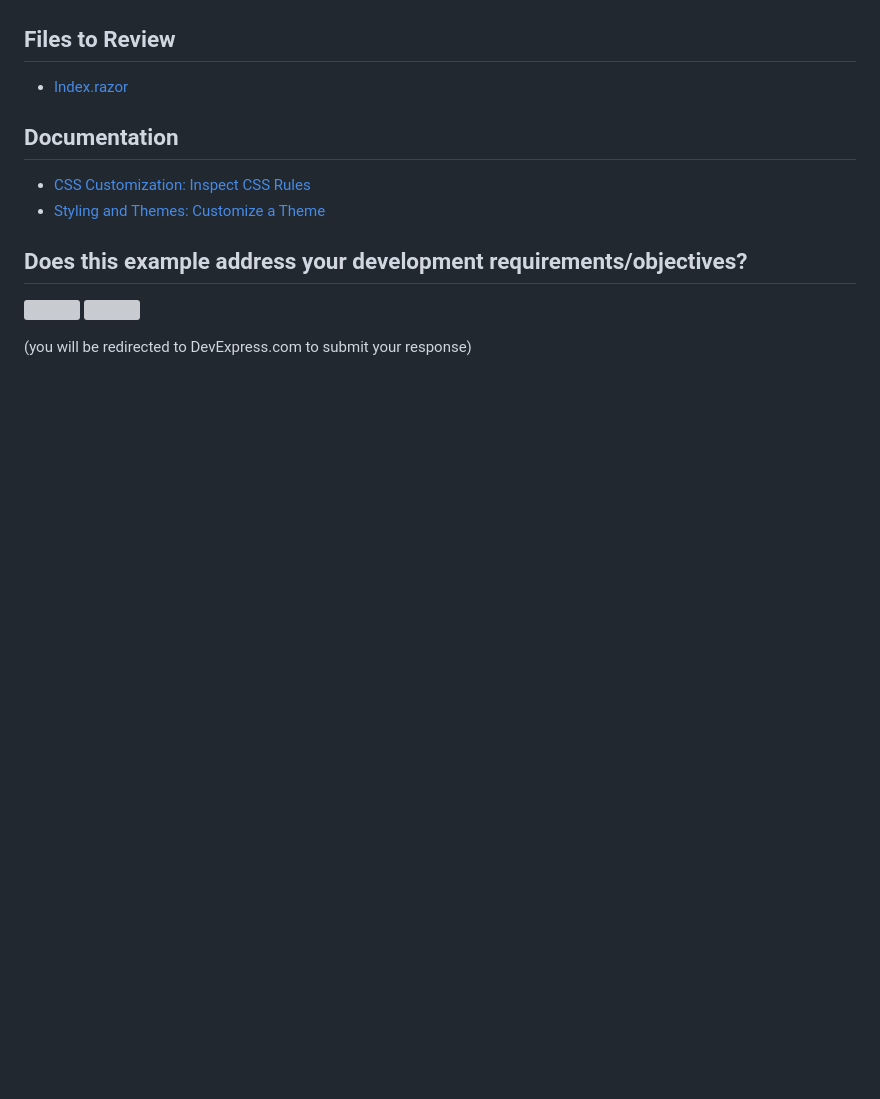
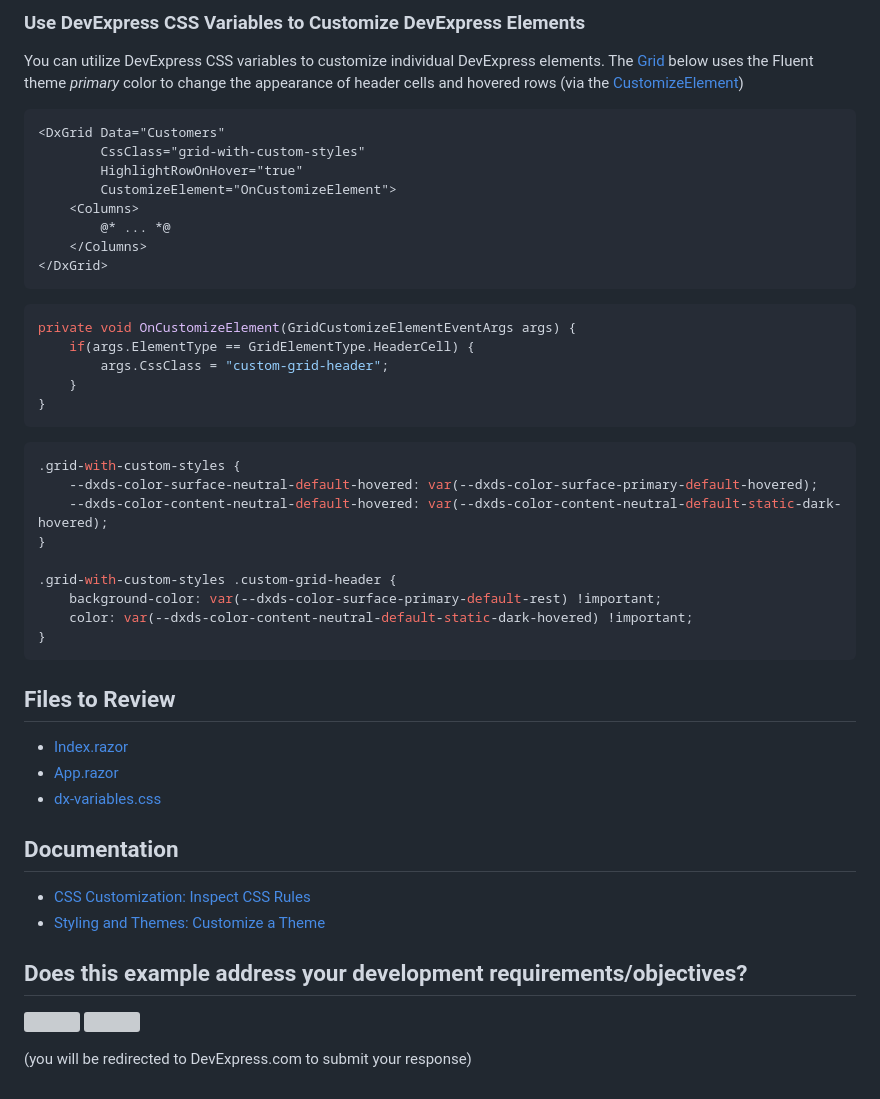
Before and after one commit to DevExpress-Examples/blazor-use-devexpress-theme-variables, a Markdown page: README.md, the part around one of its changes. Drawn GitHub-style; blank space fills up the shorter version; grey boxes are pictures that could not be loaded.

````diff
--- a/README.md
+++ b/README.md
@@ -17,7 +71,43 @@ A list of all generated variables can be found in the source files:
+### Use DevExpress CSS Variables to Customize DevExpress Elements </h4>
+
+You can utilize DevExpress CSS variables to customize individual DevExpress elements. The [Grid](https://docs.devexpress.com/Blazor/403143/components/grid) below uses the Fluent theme *primary* color to change the appearance of header cells and hovered rows (via the [CustomizeElement](https://docs.devexpress.com/Blazor/DevExpress.Blazor.DxGrid.CustomizeElement))
+
+```Razor
+<DxGrid Data="Customers"
+        CssClass="grid-with-custom-styles"
+        HighlightRowOnHover="true"
+        CustomizeElement="OnCustomizeElement">
+    <Columns>
+        @* ... *@
+    </Columns>
+</DxGrid>
+```
+
+```csharp
+private void OnCustomizeElement(GridCustomizeElementEventArgs args) {
+    if(args.ElementType == GridElementType.HeaderCell) {
+        args.CssClass = "custom-grid-header";
+    }
+}
+```
+
+```CSS
+.grid-with-custom-styles {
+    --dxds-color-surface-neutral-default-hovered: var(--dxds-color-surface-primary-default-hovered);
+    --dxds-color-content-neutral-default-hovered: var(--dxds-color-content-neutral-default-static-dark-hovered);
+}
+
+.grid-with-custom-styles .custom-grid-header {
+    background-color: var(--dxds-color-surface-primary-default-rest) !important;
+    color: var(--dxds-color-content-neutral-default-static-dark-hovered) !important;
+}
+```
 
 ## Files to Review
 
 - [Index.razor](CS/DxThemeVariablesExample/Components/Pages/Index.razor)
+- [App.razor](CS/DxThemeVariablesExample/Components/App.razor)
+- [dx-variables.css](CS/DxThemeVariablesExample/wwwroot/css/custom/dx_variables.css)
 
 ## Documentation
 
````
Also changed, not shown: other parts of README.md (+64 -10 lines), images/blazor-use-devexpress-theme-variables.png, images/source-files.png (deleted), 3 other files.
